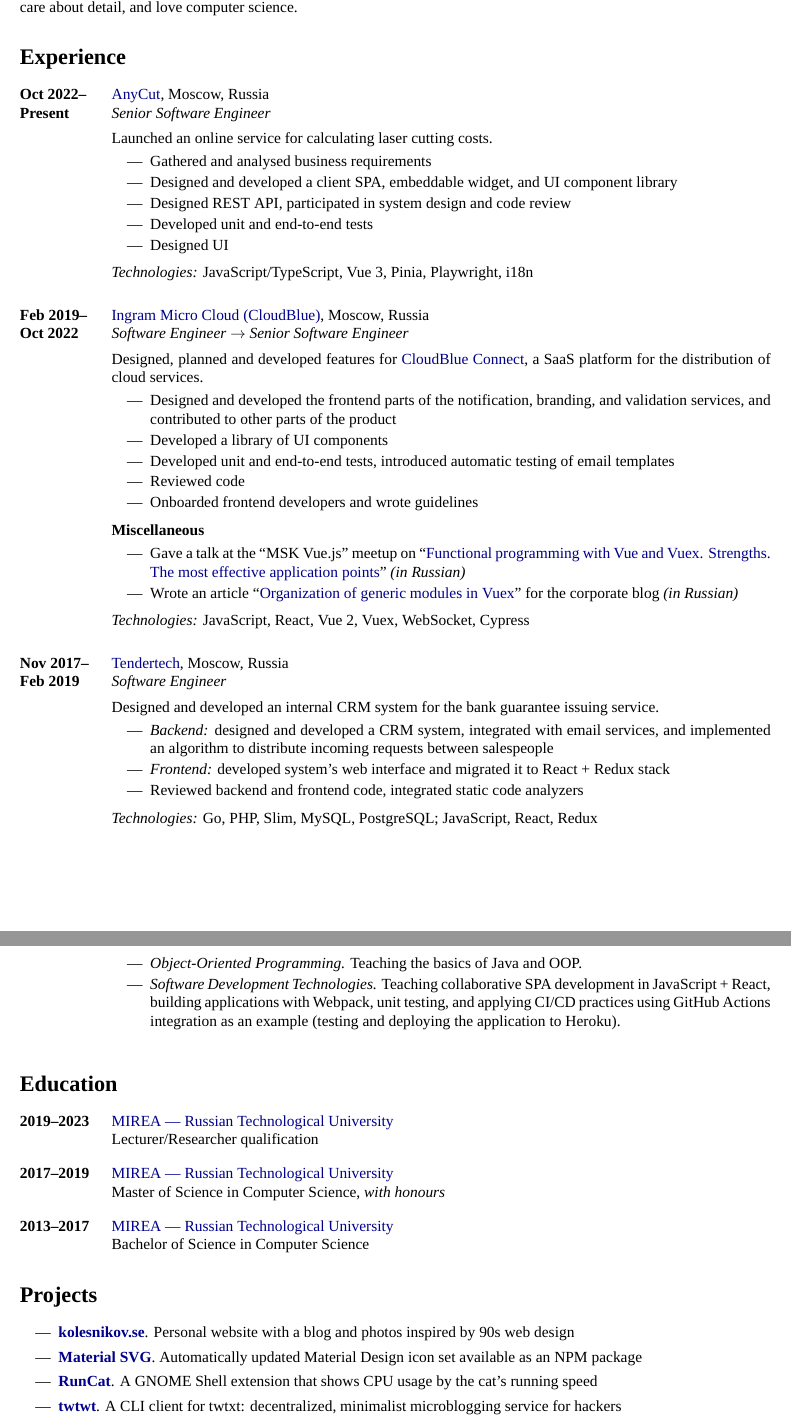
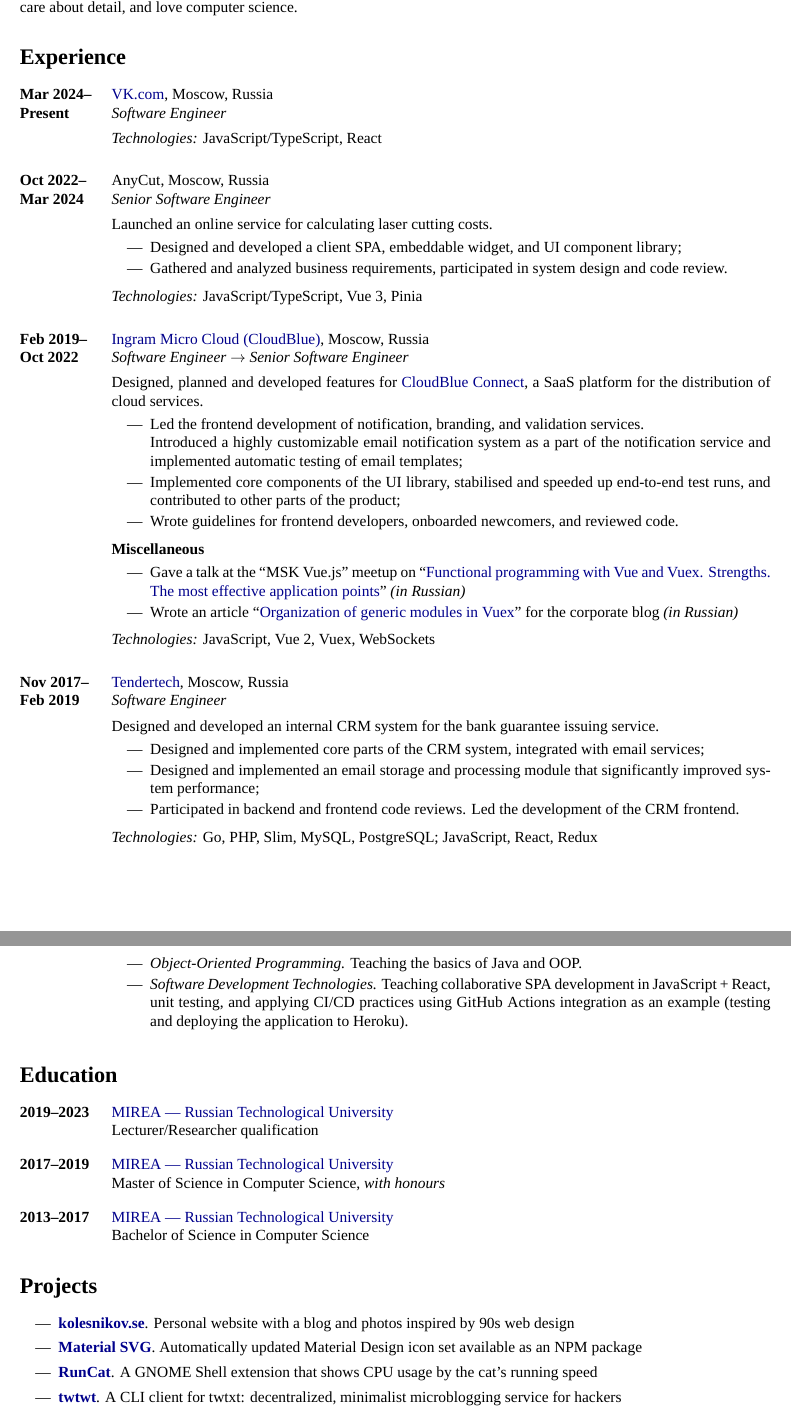
Before and after one commit to win0err/kolesnikov.se, a LaTeX CV (src/resume/sergei-kolesnikov-en.tex): two parts of pages 1 and 2 of 2, joined at a grey line, cut so that both start at the same text. Compiled offline with XeLaTeX.

Commit message:
Update resume

```diff
--- a/src/resume/sergei-kolesnikov-en.tex
+++ b/src/resume/sergei-kolesnikov-en.tex
@@ -40,23 +40,30 @@
 \section{Experience}
 
 \job
-	{Oct 2022}{Present}
+	{Mar 2024}{Present}
+	{VK.com}
+	{https://vk.company/en/}  % \href{https://vk.com/mini-apps}{VK Mini Apps} platform
+	{Moscow, Russia}
+	{Software Engineer}
+	{
+	  \textit{Technologies:} JavaScript/TypeScript, React
+	}
+
+\job
+	{Oct 2022}{Mar 2024}
 	{AnyCut}
-	{https://any-cut.pro/en/}
+	{}
 	{Moscow, Russia}
 	{Senior Software Engineer}
 	{
 	  Launched an online service for calculating laser cutting costs.
 
 	  \begin{supercompactitemize}
-	  	\item Gathered and analysed business requirements
-		\item Designed and developed a client SPA, embeddable widget, and UI component library
-		\item Designed REST API, participated in system design and code review
-		\item Developed unit and end-to-end tests
-		\item Designed UI
+		\item Designed and developed a client SPA, embeddable widget, and UI component library;
+		\item Gathered and analyzed business requirements, participated in system design and code review.
 	  \end{supercompactitemize}
 
-	  \textit{Technologies:} JavaScript/TypeScript, Vue 3, Pinia, Playwright, i18n
+	  \textit{Technologies:} JavaScript/TypeScript, Vue 3, Pinia
 	}
 
 \job
@@ -69,11 +76,9 @@
 	  Designed, planned and developed features for \href{https://connect.cloudblue.com/community/}{CloudBlue Connect}, a SaaS platform for the distribution of cloud services.
 
 	  \begin{supercompactitemize}
-	  	\item Designed and developed the frontend parts of the notification, branding, and validation services, and contributed to other parts of the product
-	  	\item Developed a library of UI components
-	  	\item Developed unit and end-to-end tests, introduced automatic testing of email templates
-	  	\item Reviewed code
-	  	\item Onboarded frontend developers and wrote guidelines
+		  \item Led the frontend development of notification, branding, and validation services. \\ Introduced a highly customizable email notification system as a part of the notification service and implemented automatic testing of email templates;
+		  \item Implemented core components of the UI library, stabilised and speeded up end-to-end test runs, and contributed to other parts of the product;
+		  \item Wrote guidelines for frontend developers, onboarded newcomers, and reviewed code.
 	  \end{supercompactitemize}
 
 	  \textbf{Miscellaneous}
@@ -83,7 +88,7 @@
 		\item Wrote an article ``\href{https://habr.com/ru/company/odin_ingram_micro/blog/526094/}{Organization of generic modules in Vuex}'' for the corporate blog \textit{(in Russian)}
 	  \end{supercompactitemize}
 
-	  \textit{Technologies:} JavaScript, React, Vue 2, Vuex, WebSocket, Cypress
+	  \textit{Technologies:} JavaScript, Vue 2, Vuex, WebSockets
 	}
 
 \job
@@ -96,9 +101,9 @@
 	  Designed and developed an internal CRM system for the bank guarantee issuing service.
 
 	  \begin{supercompactitemize}
-		\item \textit{Backend:} designed and developed a CRM system, integrated with email services, and implemented an algorithm to distribute incoming requests between salespeople
-		\item \textit{Frontend:} developed system's web interface and migrated it to React + Redux stack
-		\item Reviewed backend and frontend code, integrated static code analyzers
+		\item Designed and implemented core parts of the CRM system, integrated with email services;
+		\item Designed and implemented an email storage and processing module that significantly improved system performance;
+		\item Participated in backend and frontend code reviews. Led the development of the CRM frontend.
 	  \end{supercompactitemize}
 
 	  \textit{Technologies:} Go, PHP, Slim, MySQL, PostgreSQL; JavaScript, React, Redux
@@ -129,9 +138,11 @@
 
 	  \begin{supercompactitemize}
 	  	\item \textit{Object-Oriented Programming.} Teaching the basics of Java and OOP.
-	  	\item \textit{Software Development Technologies.} Teaching collaborative SPA development in JavaScript + React, building applications with Webpack, unit testing, and applying CI/CD practices using GitHub Actions integration as an example (testing and deploying the application to Heroku).
+		\item \textit{Software Development Technologies.} Teaching collaborative SPA development in JavaScript + React, unit testing, and applying CI/CD practices using GitHub Actions integration as an example (testing and deploying the application to Heroku).
 	  \end{supercompactitemize}
 	}
+
+\vspace{-.5\baselineskip}
 
 % ---------
 
@@ -167,7 +178,6 @@
 	\item \textbf{\href{https://github.com/cloudblue/material-svg}{Material SVG}}. Automatically updated Material Design icon set available as an NPM package
 	\item \textbf{\href{https://github.com/win0err/gnome-runcat}{RunCat}}. A GNOME Shell extension that shows CPU usage by the cat's running speed
 	\item \textbf{\href{https://github.com/win0err/twtwt}{twtwt}}. A CLI client for twtxt: decentralized, minimalist microblogging service for hackers
-	\item \textbf{Velobike Statistics}. A project to collect statistics on Moscow city bike sharing usage
 \end{compactitemize}
 
 Contributed to various open source projects, such as:
```
Also changed, not shown: src/resume/config.tex (+1 -4 lines), src/resume/sergei-kolesnikov-ru.tex (+30 -21 lines), src/resume/sergei-kolesnikov-en.tex (10 more changed lines), 2 other files.
